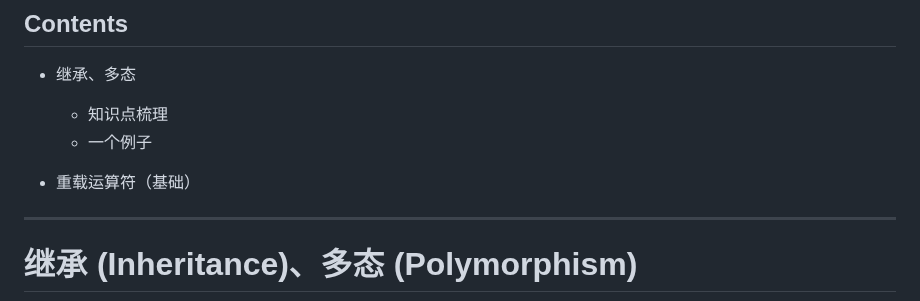
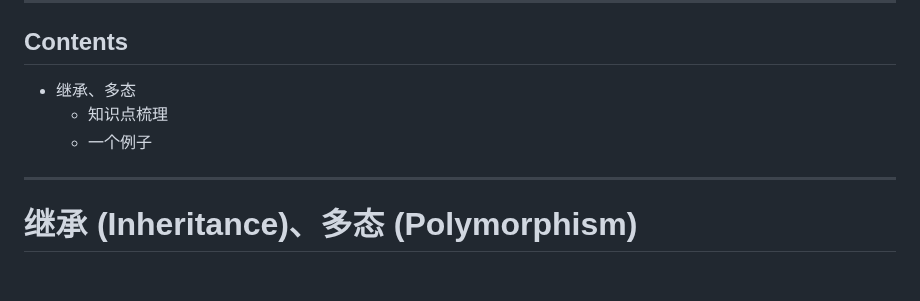
Before and after one commit to GKxxUCAS/CS100-recitations-spring2023, a Markdown page: r12/r12.md, the part around the change. Rendered like a GitHub page; blank space fills up the shorter version.

Commit message:
update r12

```diff
--- a/r12/r12.md
+++ b/r12/r12.md
@@ -14,8 +14,6 @@ GKxx
 - 继承、多态
   - 知识点梳理
   - 一个例子
-
-- 重载运算符（基础）
 
 ---
 
```
